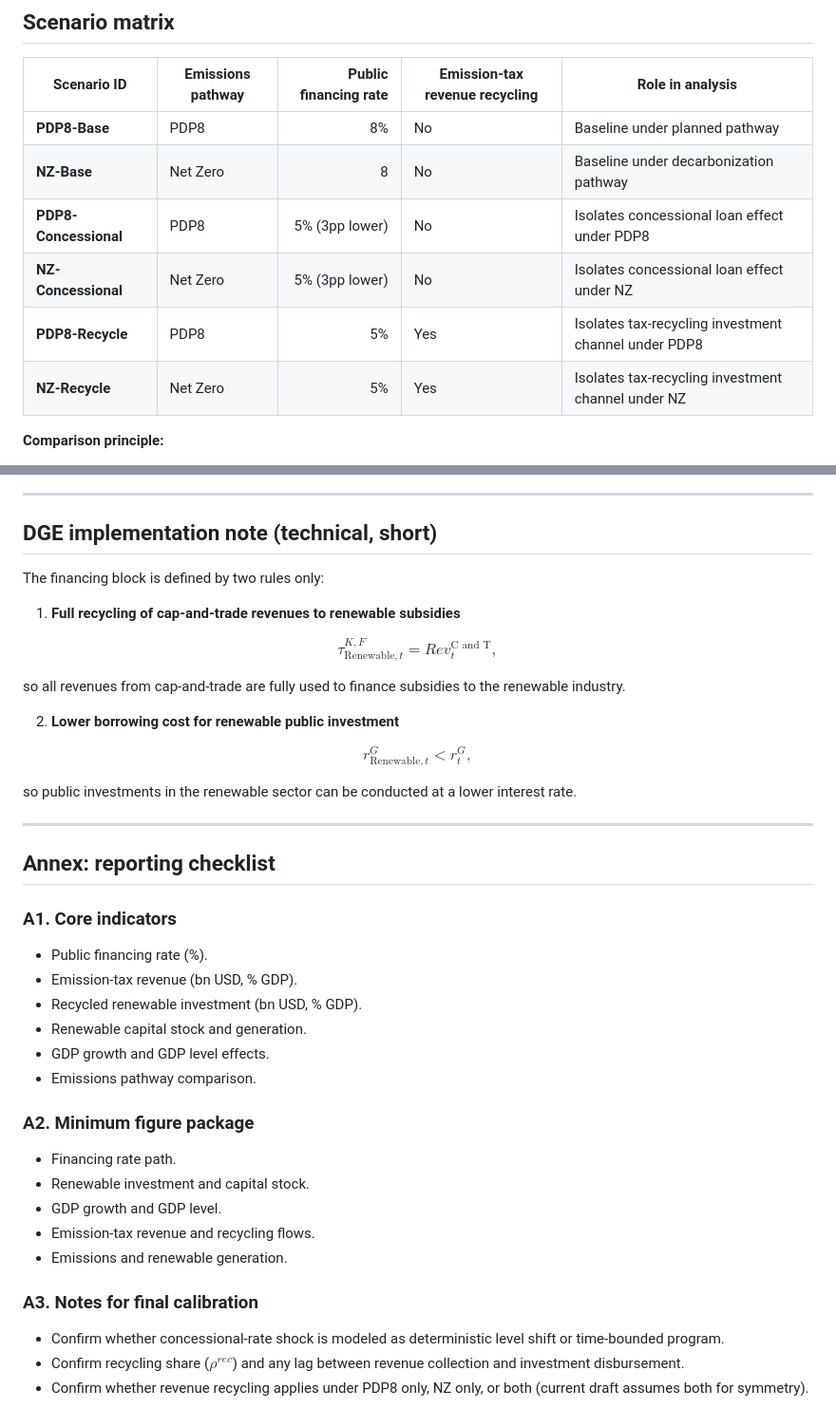
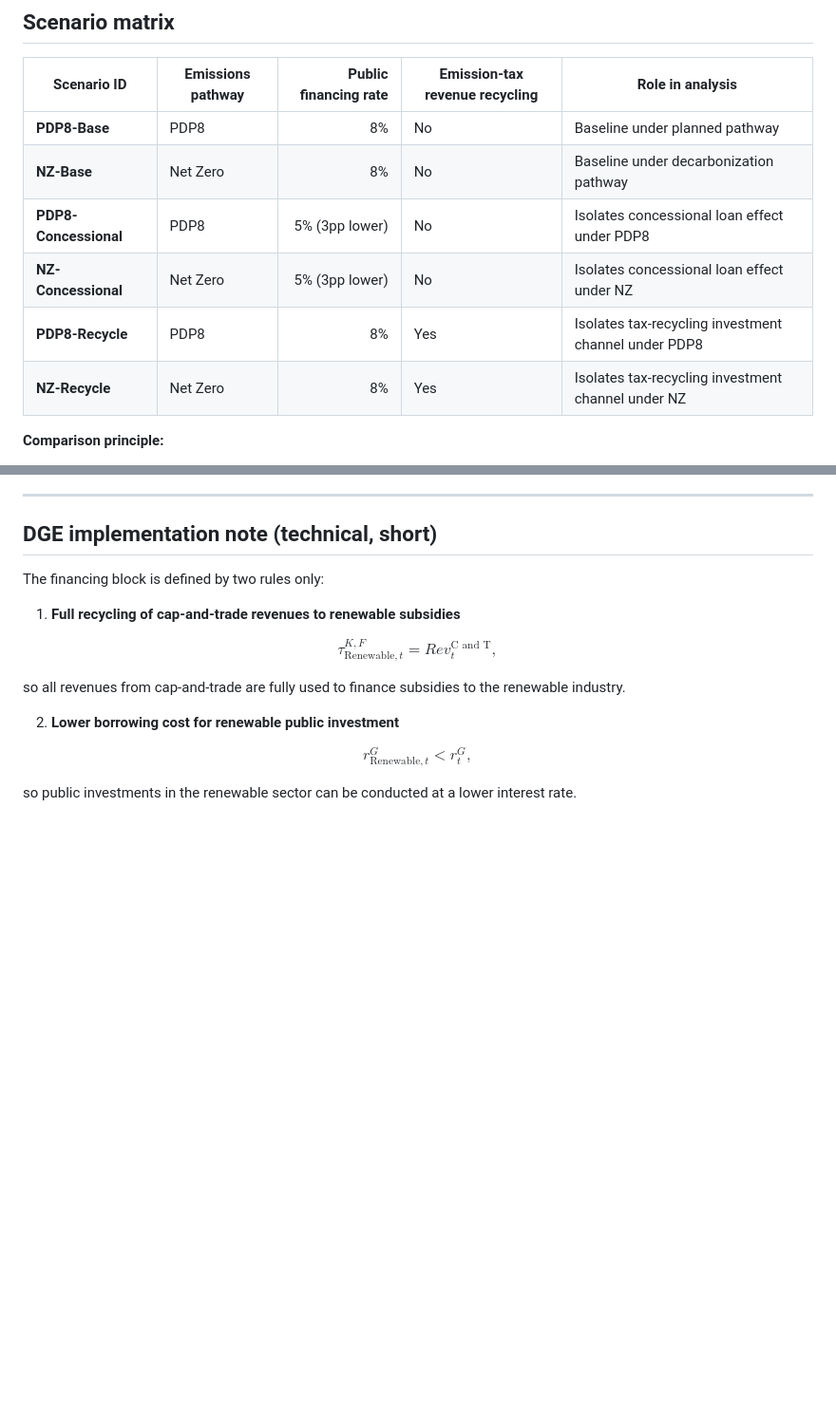
Before and after one commit to schultkr/DGE-METRIC-VietNam, a Markdown page: docs/financing_pathway.md, 2 parts joined by grey strips. Shown at 95% size. GitHub-like rendering; blank space fills up the shorter version.

```diff
--- a/docs/financing_pathway.md
+++ b/docs/financing_pathway.md
@@ -40,11 +40,11 @@ Financing design is a key determinant of transition speed and cost:
 | Scenario ID | Emissions pathway | Public financing rate | Emission-tax revenue recycling | Role in analysis |
 |---|---|---:|---|---|
 | **PDP8-Base** | PDP8 | 8% | No | Baseline under planned pathway |
-| **NZ-Base** | Net Zero | 8 | No | Baseline under decarbonization pathway |
+| **NZ-Base** | Net Zero | 8% | No | Baseline under decarbonization pathway |
 | **PDP8-Concessional** | PDP8 | 5% (3pp lower) | No | Isolates concessional loan effect under PDP8 |
 | **NZ-Concessional** | Net Zero | 5% (3pp lower) | No | Isolates concessional loan effect under NZ |
-| **PDP8-Recycle** | PDP8 | 5% | Yes | Isolates tax-recycling investment channel under PDP8 |
-| **NZ-Recycle** | Net Zero | 5% | Yes | Isolates tax-recycling investment channel under NZ |
+| **PDP8-Recycle** | PDP8 | 8% | Yes | Isolates tax-recycling investment channel under PDP8 |
+| **NZ-Recycle** | Net Zero | 8% | Yes | Isolates tax-recycling investment channel under NZ |
 
 **Comparison principle:**
 - Concessional scenarios are compared against the corresponding base case with the same emissions pathway.
@@ -151,27 +151,3 @@ r^{G}_{\text{Renewable},t}<r^{G}_{t},
 $$
 
 so public investments in the renewable sector can be conducted at a lower interest rate.
-
----
-
-## Annex: reporting checklist
-
-### A1. Core indicators
-- Public financing rate (%).
-- Emission-tax revenue (bn USD, % GDP).
-- Recycled renewable investment (bn USD, % GDP).
-- Renewable capital stock and generation.
-- GDP growth and GDP level effects.
-- Emissions pathway comparison.
-
-### A2. Minimum figure package
-- Financing rate path.
-- Renewable investment and capital stock.
-- GDP growth and GDP level.
-- Emission-tax revenue and recycling flows.
-- Emissions and renewable generation.
-
-### A3. Notes for final calibration
-- Confirm whether concessional-rate shock is modeled as deterministic level shift or time-bounded program.
-- Confirm recycling share ($\rho^{rec}$) and any lag between revenue collection and investment disbursement.
-- Confirm whether revenue recycling applies under PDP8 only, NZ only, or both (current draft assumes both for symmetry).
```
